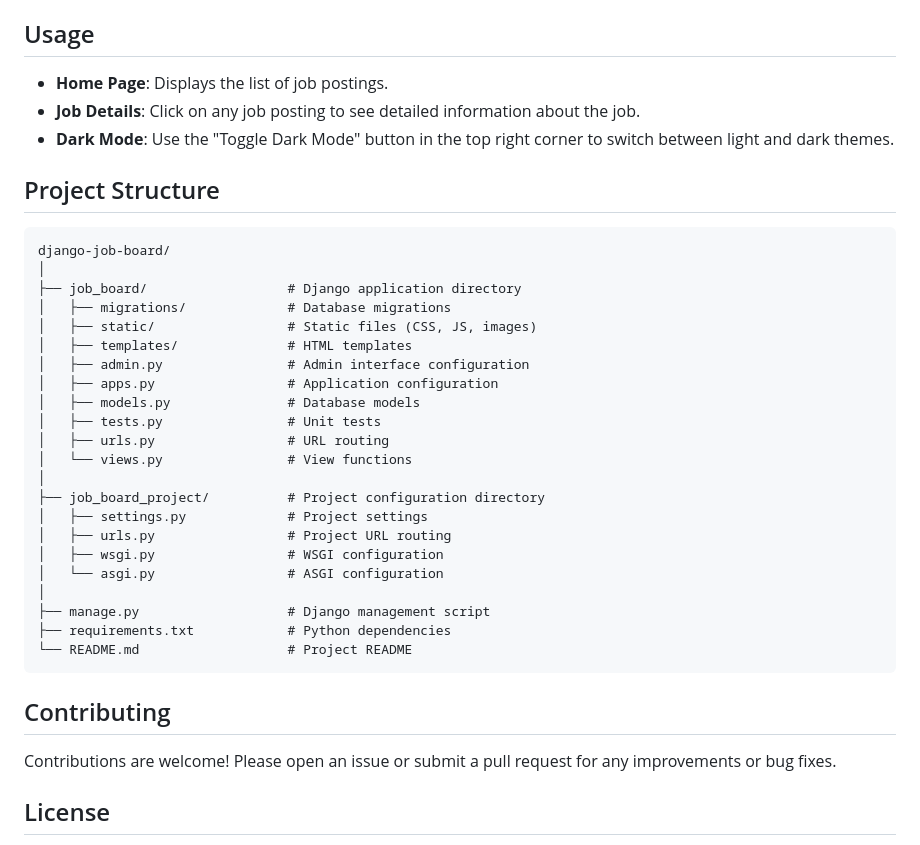
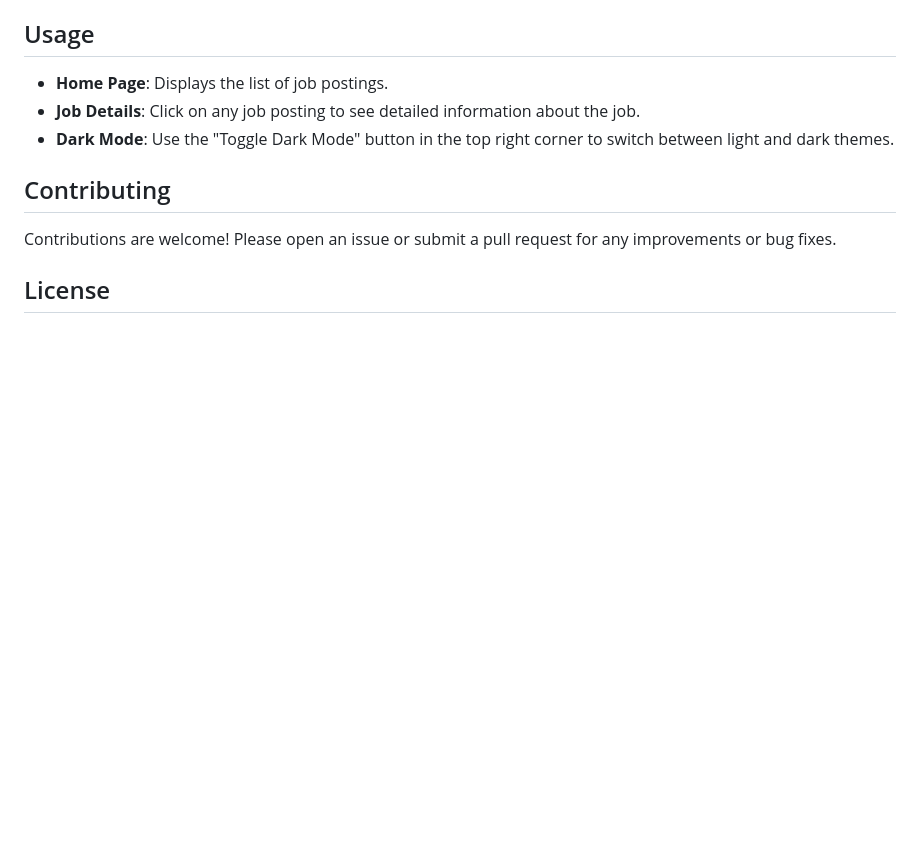
Before and after one commit to Himel-Sarder/Django-Job-Board-Web, a Markdown page: README.md, the part around the change. GitHub-like rendering; blank space fills up the shorter version.

````diff
--- a/README.md
+++ b/README.md
@@ -92,33 +92,6 @@ This project is a job board web application built with Django. Users can view jo
 - **Job Details**: Click on any job posting to see detailed information about the job.
 - **Dark Mode**: Use the "Toggle Dark Mode" button in the top right corner to switch between light and dark themes.
 
-## Project Structure
-```
-django-job-board/
-│
-├── job_board/                  # Django application directory
-│   ├── migrations/             # Database migrations
-│   ├── static/                 # Static files (CSS, JS, images)
-│   ├── templates/              # HTML templates
-│   ├── admin.py                # Admin interface configuration
-│   ├── apps.py                 # Application configuration
-│   ├── models.py               # Database models
-│   ├── tests.py                # Unit tests
-│   ├── urls.py                 # URL routing
-│   └── views.py                # View functions
-│
-├── job_board_project/          # Project configuration directory
-│   ├── settings.py             # Project settings
-│   ├── urls.py                 # Project URL routing
-│   ├── wsgi.py                 # WSGI configuration
-│   └── asgi.py                 # ASGI configuration
-│
-├── manage.py                   # Django management script
-├── requirements.txt            # Python dependencies
-└── README.md                   # Project README
-```
-
-
 
 ## Contributing
 Contributions are welcome! Please open an issue or submit a pull request for any improvements or bug fixes.
````
